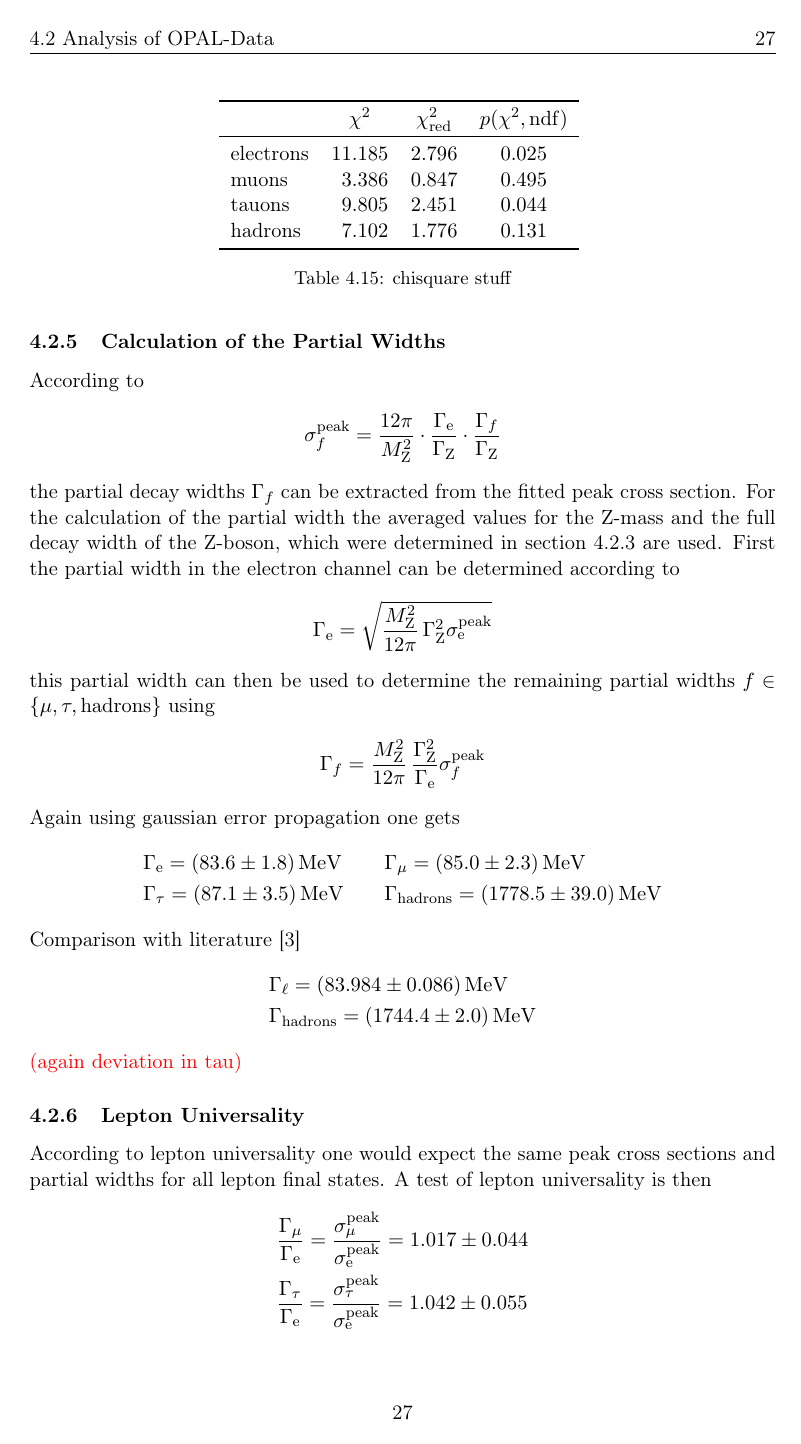
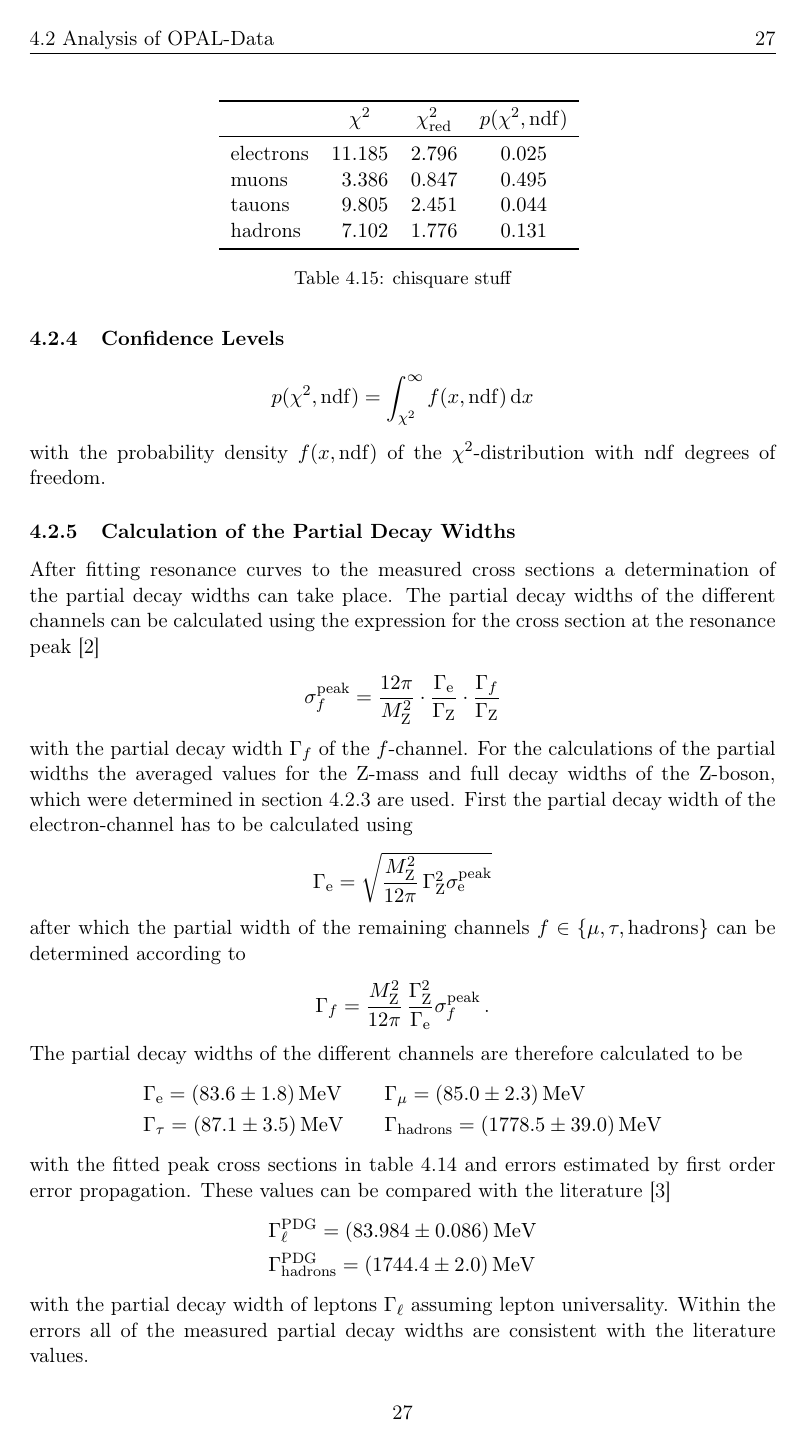
Before and after one commit to chrisdeutsch/physics601, a LaTeX paper (Z0/bericht.tex): page 27 of 37 before the commit and page 27 of 38 after it. Compiled offline with pdfLaTeX.

```diff
--- a/Z0/bericht.tex
+++ b/Z0/bericht.tex
@@ -756,38 +757,40 @@
 with the probability density~$f(x, \mathrm{ndf})$ of the $\chi^2$-distribution with $\mathrm{ndf}$ degrees of freedom.
 
 
-\subsubsection{Calculation of the Partial Widths}
-According to
+\subsubsection{Calculation of the Partial Decay Widths}
+After fitting resonance curves to the measured cross sections a determination of the partial decay widths can take place.
+The partial decay widths of the different channels can be calculated using the expression for the cross section at the resonance peak \cite{instructions}
 \begin{align*}
 	\sigma_f^\mathrm{peak} = \frac{12 \pi}{M_\mathrm{Z}^2} \cdot \frac{\Gamma_\mathrm{e}}{\Gamma_\mathrm{Z}} \cdot \frac{\Gamma_f}{\Gamma_\mathrm{Z}}
 \end{align*}
-the partial decay widths $\Gamma_f$ can be extracted from the fitted peak cross section.
-For the calculation of the partial width the averaged values for the Z-mass and the full decay width of the Z-boson, which were determined in section \ref{sec:fit_resonance} are used.
-First the partial width in the electron channel can be determined according to
+with the partial decay width $\Gamma_f$ of the $f$-channel.
+For the calculations of the partial widths the averaged values for the Z-mass and full decay widths of the Z-boson, which were determined in section~\ref{sec:fit_resonance} are used.
+First the partial decay width of the electron-channel has to be calculated using
 \begin{align*}
 	\Gamma_\mathrm{e} = \sqrt{\frac{M_\mathrm{Z}^2}{12 \pi} \, \Gamma_\mathrm{Z}^2 \sigma_\mathrm{e}^\mathrm{peak}}
 \end{align*}
-this partial width can then be used to determine the remaining partial widths $f \in \{ \mathrm{\mu}, \mathrm{\tau}, \mathrm{hadrons} \}$ using
+after which the partial width of the remaining channels $f \in \{ \mathrm{\mu}, \mathrm{\tau}, \mathrm{hadrons} \}$ can be determined according to
 \begin{align*}
-	\Gamma_f = \frac{M_\mathrm{Z}^2}{12 \pi } \, \frac{\Gamma_\mathrm{Z}^2 }{\Gamma_\mathrm{e}} \sigma_f^\mathrm{peak}
+	\Gamma_f = \frac{M_\mathrm{Z}^2}{12 \pi } \, \frac{\Gamma_\mathrm{Z}^2 }{\Gamma_\mathrm{e}} \sigma_f^\mathrm{peak} \,\text{.}
 \end{align*}
-Again using gaussian error propagation one gets
+The partial decay widths of the different channels are therefore calculated to be
 \begin{alignat*}{2}
 	&\Gamma_\mathrm{e} = \SI{83.6 +- 1.8}{MeV} \qquad
 	&&\Gamma_\mathrm{\mu} = \SI{85.0 +- 2.3}{MeV}\\
 	&\Gamma_\mathrm{\tau} = \SI{87.1 +- 3.5}{MeV}\qquad
 	&&\Gamma_\mathrm{hadrons} = \SI{1778.5 +- 39}{MeV}
 \end{alignat*}
-Comparison with literature \cite{pdg}
+with the fitted peak cross sections in table~\ref{tab:fit_params} and errors estimated by first order error propagation.
+These values can be compared with the literature \cite{pdg}
 \begin{align*}
-	&\Gamma_\ell = \SI{83.984 +- 0.086}{MeV} \\
-	&\Gamma_\mathrm{hadrons} = \SI{1744.4 +- 2.0}{MeV}
+	&\Gamma_\ell^\mathrm{PDG} = \SI{83.984 +- 0.086}{MeV} \\
+	&\Gamma_\mathrm{hadrons}^\mathrm{PDG} = \SI{1744.4 +- 2.0}{MeV}
 \end{align*}
-\korr{again deviation in tau}
+with the partial decay width of leptons~$\Gamma_\ell$ assuming lepton universality.
+Within the errors all of the measured partial decay widths are consistent with the literature values.
 
 \subsubsection{Lepton Universality}
 According to lepton universality one would expect the same peak cross sections and partial widths for all lepton final states.
-A test of lepton universality is then
+Therefore a test of lepton universality is given by
 \begin{align*}
 	&\frac{\Gamma_\mathrm{\mu}}{\Gamma_\mathrm{e}} = \frac{\sigma_\mathrm{\mu}^\mathrm{peak}}{\sigma_\mathrm{e}^\mathrm{peak}} = \num{1.017 +- 0.044}\\
-	&\frac{\Gamma_\mathrm{\tau}}{\Gamma_\mathrm{e}} = \frac{\sigma_\mathrm{\tau}^\mathrm{peak}}{\sigma_\mathrm{e}^\mathrm{peak}} = \num{1.042 +- 0.055}\\
```
Also changed, not shown: Z0/bericht.tex (39 more changed lines).
